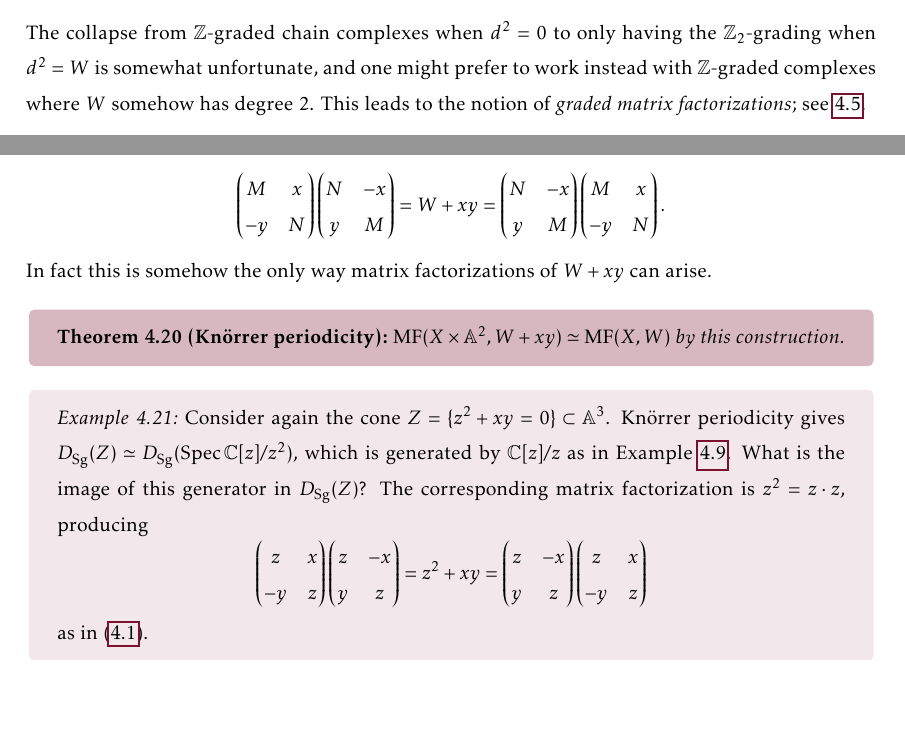
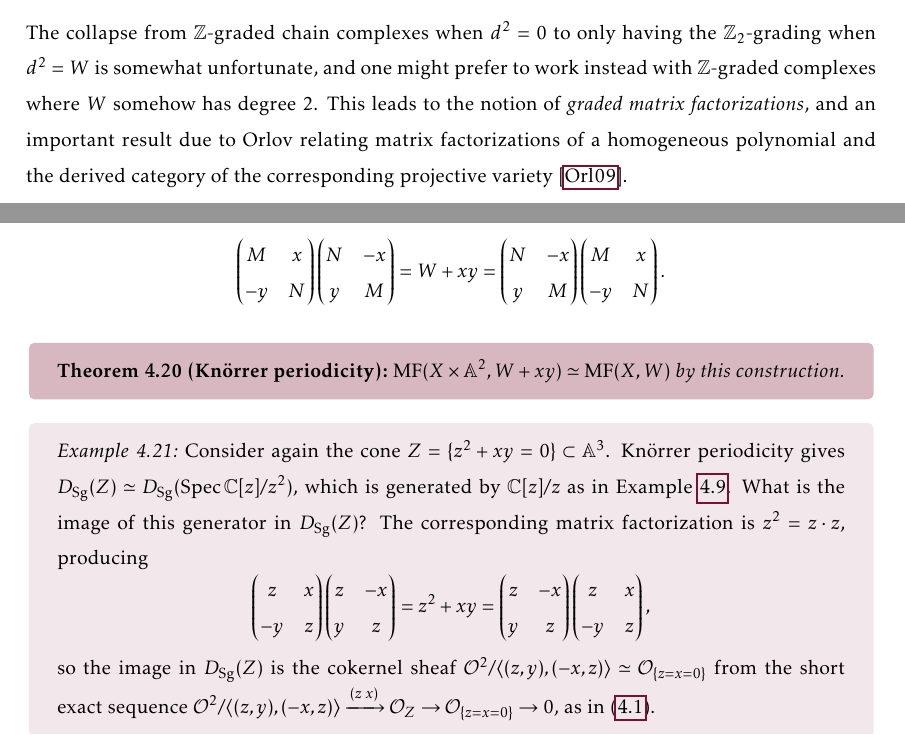
Before and after one commit to CalumCrossley/ed-mini-project, a LaTeX document (main.tex, which reads singularities.tex): two parts of pages 65 and 68 of 73, joined at a grey line, cut so that both start at the same text, the shorter picture padded with empty space. Compiled offline with pdfLaTeX.

Commit message:
Add some details in matrix factorizations

```diff
--- a/singularities.tex
+++ b/singularities.tex
@@ -204,8 +204,10 @@ triangulated homotopy category.
 The collapse from $\Z$-graded chain complexes when $d^2=0$ to only having the
 $\Z_2$-grading when $d^2=W$ is somewhat unfortunate, and one might prefer to
 work instead with $\Z$-graded complexes where $W$ somehow has degree 2. This
-leads to the notion of \emph{graded matrix factorizations}; see
-\ref{subsec:GMF}.
+leads to the notion of \emph{graded matrix factorizations}, and an important
+result due to Orlov relating matrix factorizations of a homogeneous polynomial
+and the derived category of the corresponding projective variety
+\cite{OrlovTheorem}.
 
 \begin{example}{}{knorrerbase}
      Suppose $X=\A^2$, with $W=xy$. The obvious factorization of $W$ gives an
@@ -408,7 +410,6 @@ function $W=MN=NM$, we can produce a factorization of $W+xy$ as follows:
         M & x \\ -y & N
     \end{pmatrix}.
 \end{equation*}
-In fact this is somehow the only way matrix factorizations of $W+xy$ can arise.
 
 \begin{theorem}{Kn\"orrer periodicity}{}
     $\MF(X\times\A^2,W+xy)\simeq\MF(X,W)$ by this construction.
@@ -429,9 +430,12 @@ In fact this is somehow the only way matrix factorizations of $W+xy$ can arise.
             z & -x \\ y & z
         \end{pmatrix}\begin{pmatrix}
             z & x \\ -y & z
-        \end{pmatrix}
+        \end{pmatrix},
     \end{equation*}
-    as in \eqref{eqn:coneMF}.
+    so the image in $D_\Sg(Z)$ is the cokernel sheaf
+    $\O^2/\langle(z,y),(-x,z)\rangle\simeq\O_{\{z=x=0\}}$ from the short exact
+    sequence $\O^2/\langle(z,y),(-x,z)\rangle\xrightarrow{(z\;x)}\O_Z
+    \to\O_{\{z=x=0\}}\to0$, as in \eqref{eqn:coneMF}.
 \end{example}
 
 In terms of derived categories of singularities, we can formulate a more general
```
Also changed, not shown: singularities.tex (4 more changed lines).
